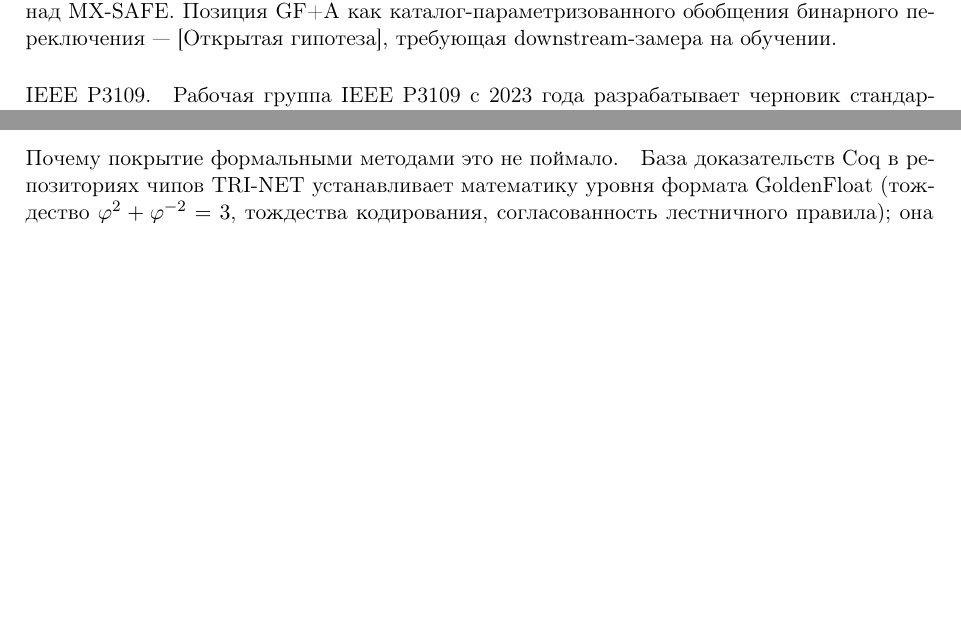
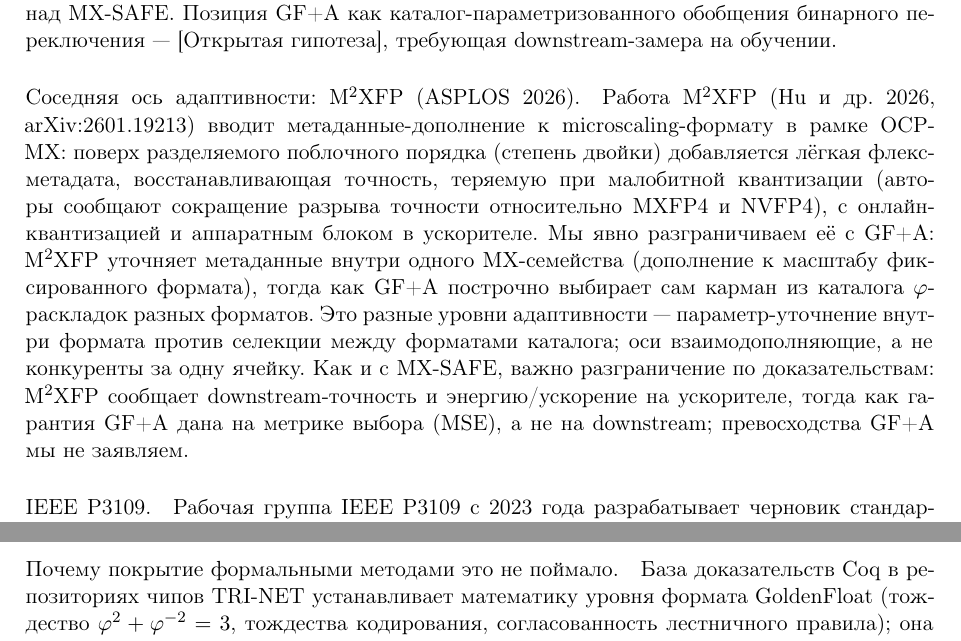
Before and after one commit to gHashTag/trinity-papers-ru, a LaTeX paper (paper1-goldenfloat/main_ru.tex): two parts of pages 16 and 23 of 29 before the commit and two parts of pages 16 and 24 of 29 after it, joined at a grey line, cut so that both start at the same text, the shorter picture padded with empty space. Compiled offline with pdfLaTeX.

Commit message:
paper1: neighbor M2XFP (2601.19213) demarcation vs GF+A (wave-loop 30.07c)
- Add 'Соседняя ось адаптивности: M²XFP (ASPLOS 2026)' paragraph next to MX-SAFE.
- M²XFP = metadata-augmentation within one MX-family vs GF+A per-row pocket-selection across φ-catalog formats.
- No superiority claimed (GF+A guarantee on MSE selection metric, not downstream).

```diff
--- a/paper1-goldenfloat/main_ru.tex
+++ b/paper1-goldenfloat/main_ru.tex
@@ -1052,6 +1052,26 @@
 как каталог-параметризованного обобщения бинарного переключения
 --- [Открытая гипотеза], требующая downstream-замера на обучении.
 
+\paragraph{Соседняя ось адаптивности: M\textsuperscript{2}XFP (ASPLOS 2026).}
+Работа M\textsuperscript{2}XFP (Hu и др.\ 2026, \texttt{arXiv:2601.19213})
+вводит \emph{метаданные-дополнение} к microscaling-формату в рамке
+OCP-MX: поверх разделяемого поблочного порядка (степень двойки)
+добавляется лёгкая флекс-метадата, восстанавливающая точность,
+теряемую при малобитной квантизации (авторы сообщают сокращение
+разрыва точности относительно MXFP4 и NVFP4), с онлайн-квантизацией
+и аппаратным блоком в ускорителе. Мы явно разграничиваем её с GF+A:
+M\textsuperscript{2}XFP уточняет \emph{метаданные внутри одного}
+MX-семейства (дополнение к масштабу фиксированного формата), тогда
+как GF+A построчно выбирает \emph{сам карман} из каталога
+\(\varphi\)-раскладок \emph{разных} форматов. Это разные уровни
+адаптивности --- параметр-уточнение внутри формата против селекции
+между форматами каталога; оси взаимодополняющие, а не конкуренты за
+одну ячейку. Как и с MX-SAFE, важно разграничение по
+доказательствам: M\textsuperscript{2}XFP сообщает downstream-точность
+и энергию/ускорение на ускорителе, тогда как гарантия GF+A дана на
+метрике \emph{выбора} (MSE), а не на downstream; превосходства GF+A
+мы не заявляем.
+
 \begin{table}[t]
 \centering
 \caption{Лестница GoldenFloat против takum (Hunhold 2024) --- структурированное
```
Also changed, not shown: paper1-goldenfloat/main_ru.pdf.
